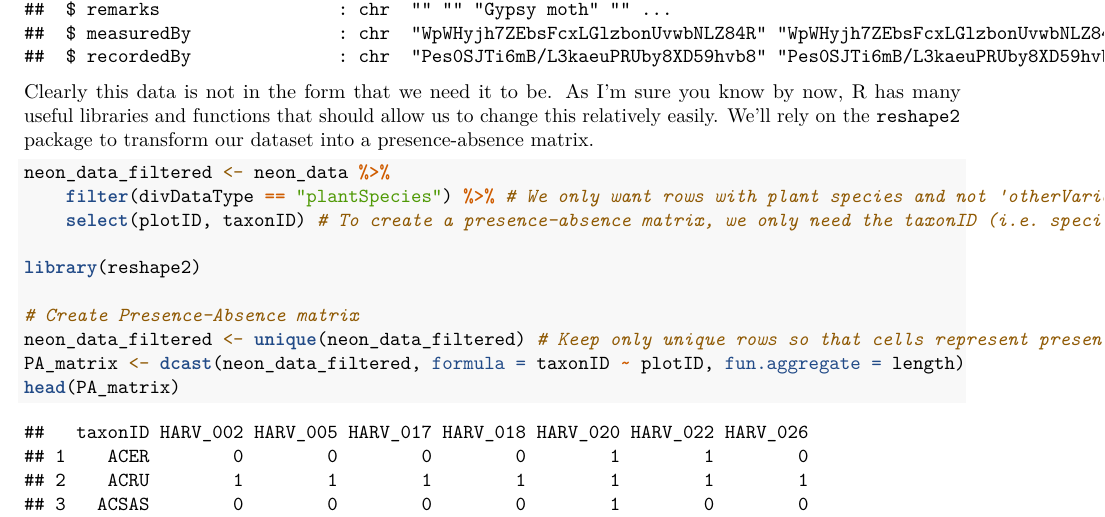
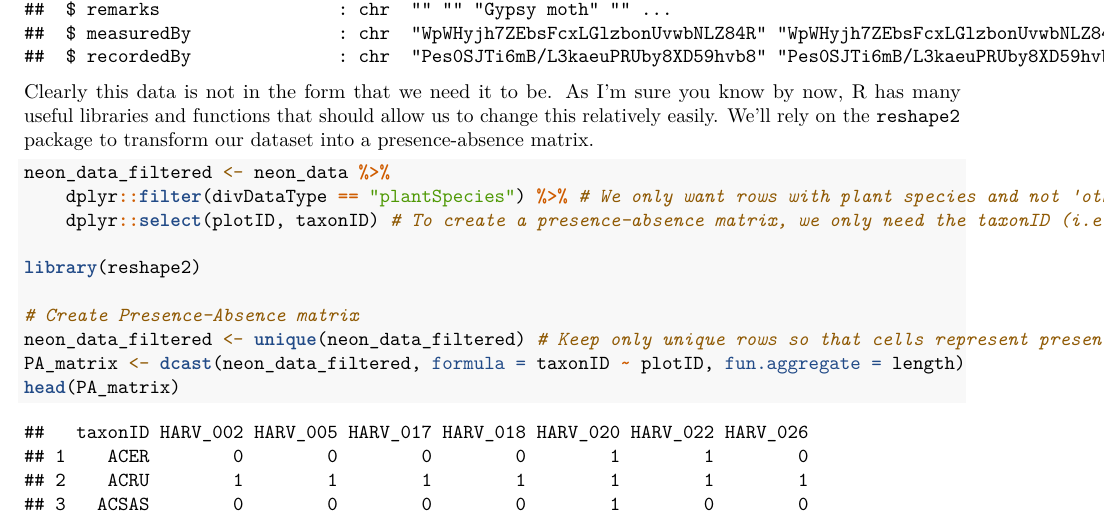
Before and after one commit to UofTCoders/rcourse, an R Markdown document (lec09-Randomization-tests.Rmd): part of page 13 of 15, cut so that both start at the same text. Rendered offline with R 4.5, knitr and Pandoc, then LaTeX, with nearby package versions; some code elsewhere in the file could not run offline.

Commit message:
Conflict between dplyr and MASS, which is loaded by EcoSimR. Fixed by explicitely calling select from dplyr

````diff
--- a/lec09-Randomization-tests.Rmd
+++ b/lec09-Randomization-tests.Rmd
@@ -294,8 +294,8 @@ Clearly this data is not in the form that we need it to be. As I'm sure you know
 
 ```{r message=FALSE, warning=FALSE}
 neon_data_filtered <- neon_data %>%
-    filter(divDataType == "plantSpecies") %>% # We only want rows with plant species and not 'otherVariables'
-    select(plotID, taxonID) # To create a presence-absence matrix, we only need the taxonID (i.e. species) and the plotID (i.e. Site)
+    dplyr::filter(divDataType == "plantSpecies") %>% # We only want rows with plant species and not 'otherVariables'
+    dplyr::select(plotID, taxonID) # To create a presence-absence matrix, we only need the taxonID (i.e. species) and the plotID (i.e. Site)
 
 library(reshape2)
 
````
